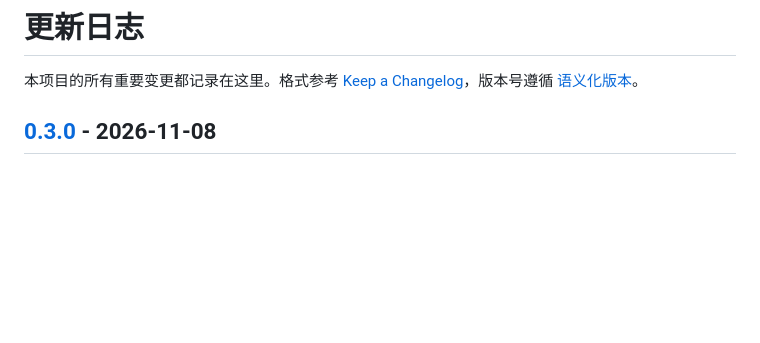
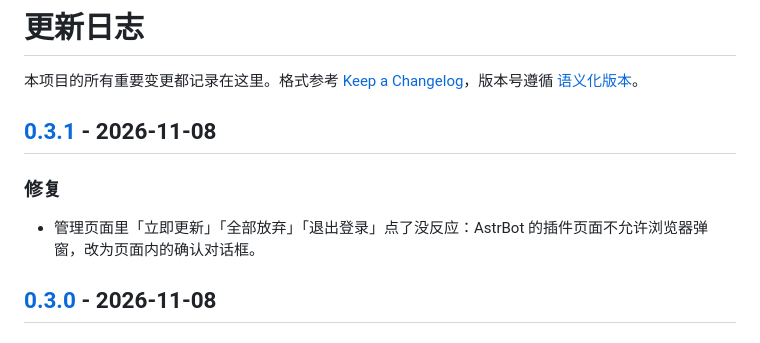
Before and after one commit to xiaoye1001/astrbot_plugin_douyin_ai, a Markdown page: CHANGELOG.md, the part around one of its changes. Drawn GitHub-style; blank space fills up the shorter version.

```diff
--- a/CHANGELOG.md
+++ b/CHANGELOG.md
@@ -1,6 +1,11 @@
 # 更新日志
 
 本项目的所有重要变更都记录在这里。格式参考 [Keep a Changelog](https://keepachangelog.com/zh-CN/1.1.0/)，版本号遵循 [语义化版本](https://semver.org/lang/zh-CN/)。
+
+## [0.3.1] - 2026-11-08
+
+### 修复
+- 管理页面里「立即更新」「全部放弃」「退出登录」点了没反应：AstrBot 的插件页面不允许浏览器弹窗，改为页面内的确认对话框。
 
 ## [0.3.0] - 2026-11-08
 
```
Also changed, not shown: other parts of CHANGELOG.md (+1 -0 lines), README.md (+1 -1 lines), docs/dashboard.png, 5 other files.
